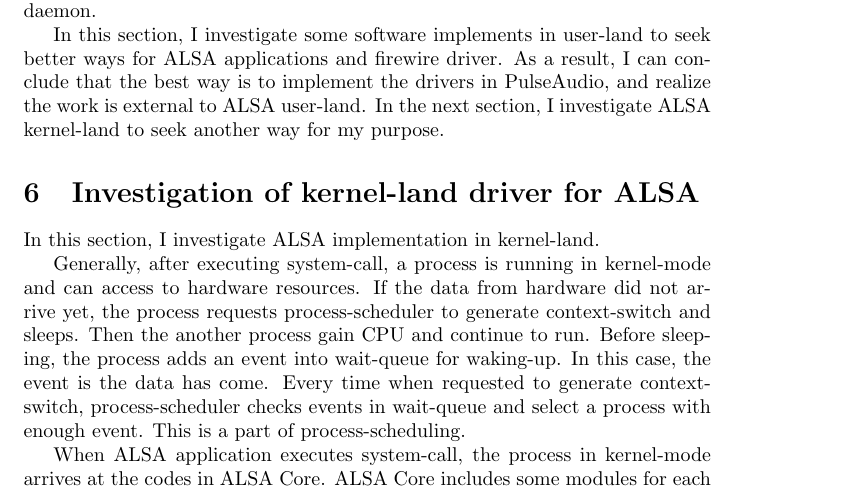
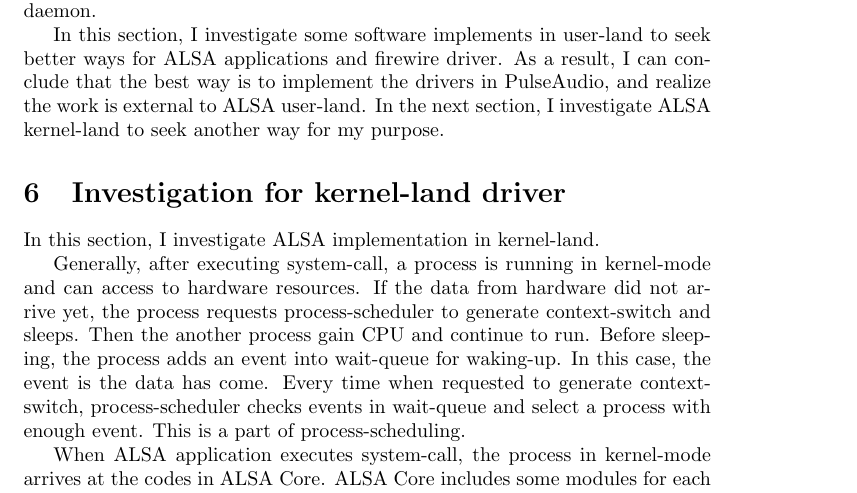
Before and after one commit to takaswie/alsa-firewire-report, a LaTeX paper (firewire.tex): part of page 21 of 55, cut so that both start at the same text. Compiled offline with pdfLaTeX.

Commit message:
Change subsection title

```diff
--- a/firewire.tex
+++ b/firewire.tex
@@ -682,7 +682,7 @@
 In this section, I investigate some software implements in user-land to seek better ways for ALSA applications and firewire driver. As a result, I can conclude that the best way is to implement the drivers in PulseAudio, and realize the work is external to ALSA user-land. In the next section, I investigate ALSA kernel-land to seek another way for my purpose.
 
 
-\section{Investigation of kernel-land driver for ALSA}
+\section{Investigation for kernel-land driver}
 
 In this section, I investigate ALSA implementation in kernel-land.
 
```
Also changed, not shown: firewire.pdf, firewire.tex (2 more changed lines).
